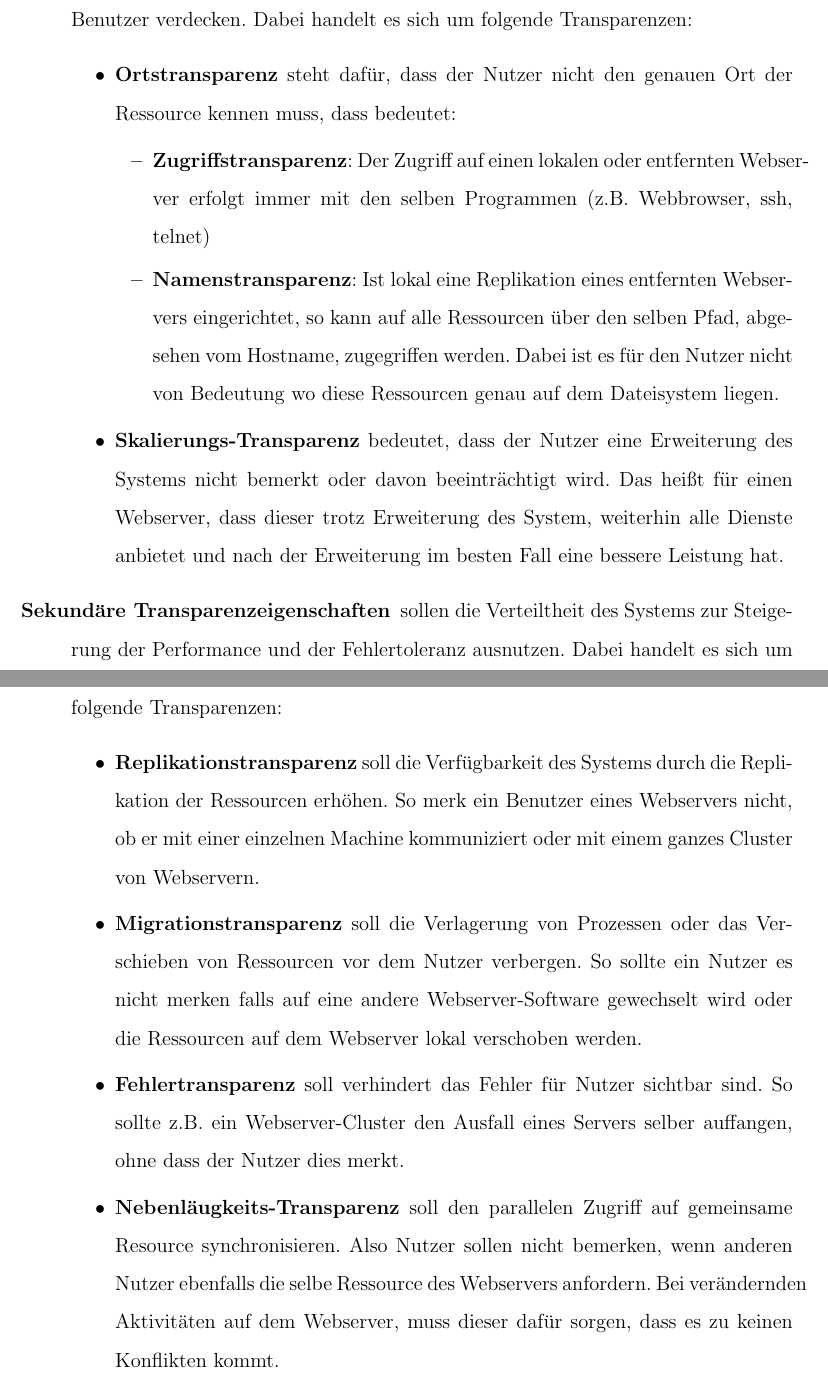
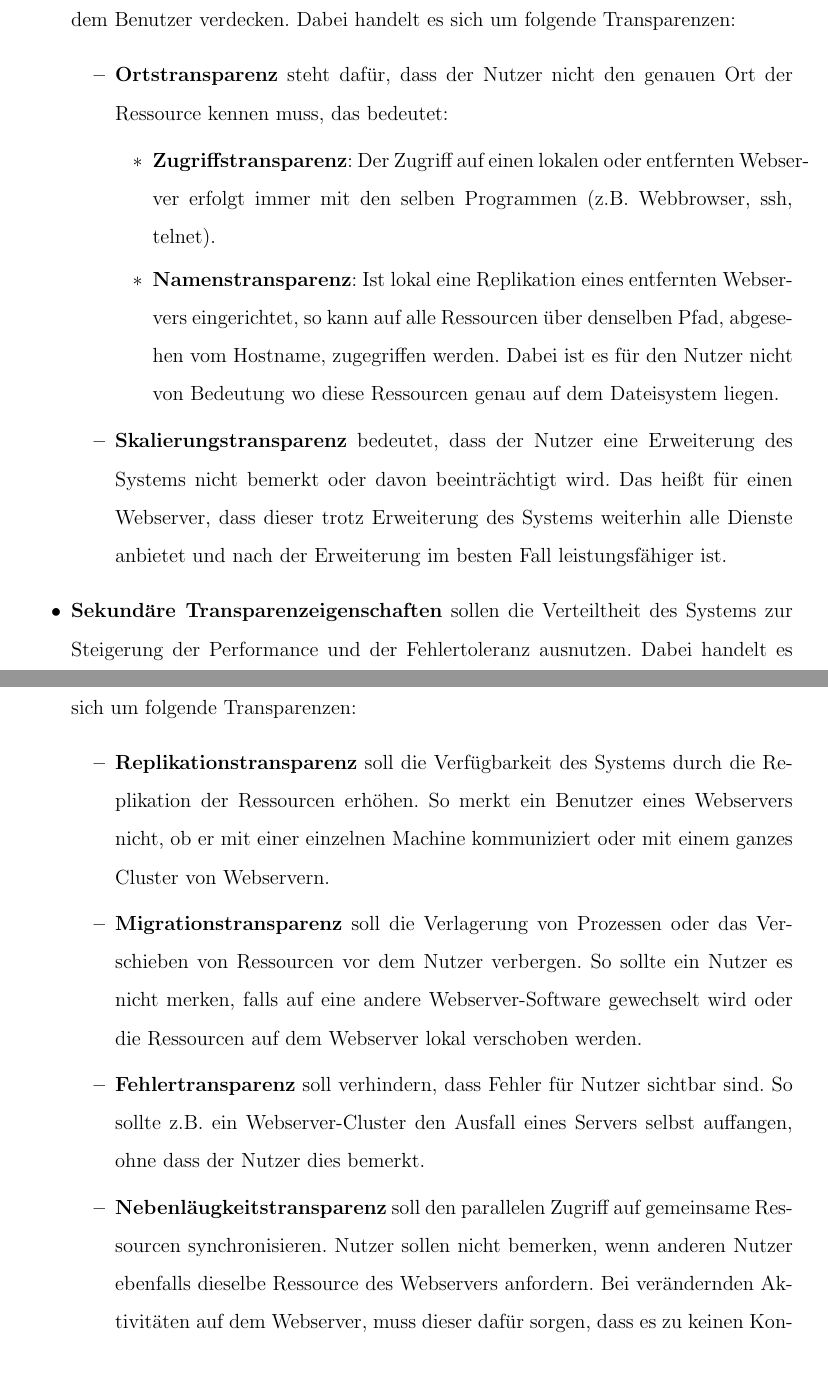
Before and after one commit to menski/Verteilte-System, a LaTeX problem sheet (Uebung1/uebung1.tex): two parts of pages 1 and 2 of 3, joined at a grey line, cut so that both start at the same text. Compiled offline with pdfLaTeX.

Commit message:
corrected typos in uebung1.tex

```diff
--- a/Uebung1/uebung1.tex
+++ b/Uebung1/uebung1.tex
@@ -34,39 +34,39 @@
 
 \section*{Aufgabe 1.1}
 
-\begin{description}
-	\item[Primäre Transparenzeigenschaften] sollen die Verteiltheit des Systems gegenüber dem Benutzer
+\begin{itemize}
+	\item \textbf{Primäre Transparenzeigenschaften} sollen die Verteiltheit des Systems gegenüber dem Benutzer
 	verdecken. Dabei handelt es sich um folgende Transparenzen:
 	\begin{itemize}
 		\item \textbf{Ortstransparenz} steht dafür, dass der Nutzer nicht den genauen Ort der Ressource kennen
-		muss, dass bedeutet:
+		muss, das bedeutet:
 		\begin{itemize}
 			\item \textbf{Zugriffstransparenz}: Der Zugriff auf einen lokalen oder entfernten Webserver erfolgt
-			immer mit den selben Programmen (z.B. Webbrowser, ssh, telnet)
+			immer mit den selben Programmen (z.B. Webbrowser, ssh, telnet).
 			\item \textbf{Namenstransparenz}: Ist lokal eine Replikation eines entfernten Webservers eingerichtet,
-			so kann auf alle Ressourcen über den selben Pfad, abgesehen vom Hostname, zugegriffen werden. Dabei
+			so kann auf alle Ressourcen über denselben Pfad, abgesehen vom Hostname, zugegriffen werden. Dabei
 			ist es für den Nutzer nicht von Bedeutung wo diese Ressourcen genau auf dem Dateisystem liegen.
 		\end{itemize}
-		\item \textbf{Skalierungs-Transparenz} bedeutet, dass der Nutzer eine Erweiterung des Systems nicht
+		\item \textbf{Skalierungstransparenz} bedeutet, dass der Nutzer eine Erweiterung des Systems nicht
 		bemerkt oder davon beeinträchtigt wird. Das heißt für einen Webserver, dass dieser trotz
-		Erweiterung des System, weiterhin	alle Dienste anbietet und nach der Erweiterung im besten Fall
-		eine bessere Leistung hat.
+		Erweiterung des Systems weiterhin alle Dienste anbietet und nach der Erweiterung im besten Fall
+		leistungsfähiger ist.
 	\end{itemize}
-	\item[Sekundäre Transparenzeigenschaften] sollen die Verteiltheit des Systems zur Steigerung der
+	\item \textbf{Sekundäre Transparenzeigenschaften} sollen die Verteiltheit des Systems zur Steigerung der
 	Performance und der Fehlertoleranz ausnutzen. Dabei handelt es sich um folgende Transparenzen:
 	\begin{itemize}
 		\item \textbf{Replikationstransparenz} soll die Verfügbarkeit des Systems durch die Replikation
-		der Ressourcen erhöhen. So merk ein Benutzer eines Webservers nicht, ob er mit einer einzelnen
+		der Ressourcen erhöhen. So merkt ein Benutzer eines Webservers nicht, ob er mit einer einzelnen
 		Machine kommuniziert oder mit einem ganzes Cluster von Webservern.
 		\item \textbf{Migrationstransparenz} soll die Verlagerung von Prozessen oder das Verschieben von
-		Ressourcen vor dem Nutzer verbergen. So sollte ein Nutzer es nicht merken falls auf eine andere
+		Ressourcen vor dem Nutzer verbergen. So sollte ein Nutzer es nicht merken, falls auf eine andere
 		Webserver-Software gewechselt wird oder die Ressourcen auf dem Webserver lokal verschoben
 		werden.
-		\item \textbf{Fehlertransparenz} soll verhindert das Fehler für Nutzer sichtbar sind. So sollte
-		z.B. ein Webserver-Cluster den Ausfall eines Servers selber auffangen, ohne dass der Nutzer dies
-		merkt.
-		\item \textbf{Nebenläugkeits-Transparenz} soll den parallelen Zugriff auf gemeinsame Resource
-		synchronisieren. Also Nutzer sollen nicht bemerken, wenn anderen Nutzer ebenfalls die selbe
+		\item \textbf{Fehlertransparenz} soll verhindern, dass Fehler für Nutzer sichtbar sind. So sollte
+		z.B. ein Webserver-Cluster den Ausfall eines Servers selbst auffangen, ohne dass der Nutzer dies
+		bemerkt.
+		\item \textbf{Nebenläugkeitstransparenz} soll den parallelen Zugriff auf gemeinsame Ressourcen
+		synchronisieren. Nutzer sollen nicht bemerken, wenn anderen Nutzer ebenfalls dieselbe
 		Ressource des Webservers anfordern. Bei verändernden Aktivitäten auf dem Webserver, muss dieser
 		dafür sorgen, dass es zu keinen Konflikten kommt.
 	\end{itemize}
```
Also changed, not shown: Uebung1/uebung1.tex (4 more changed lines).
